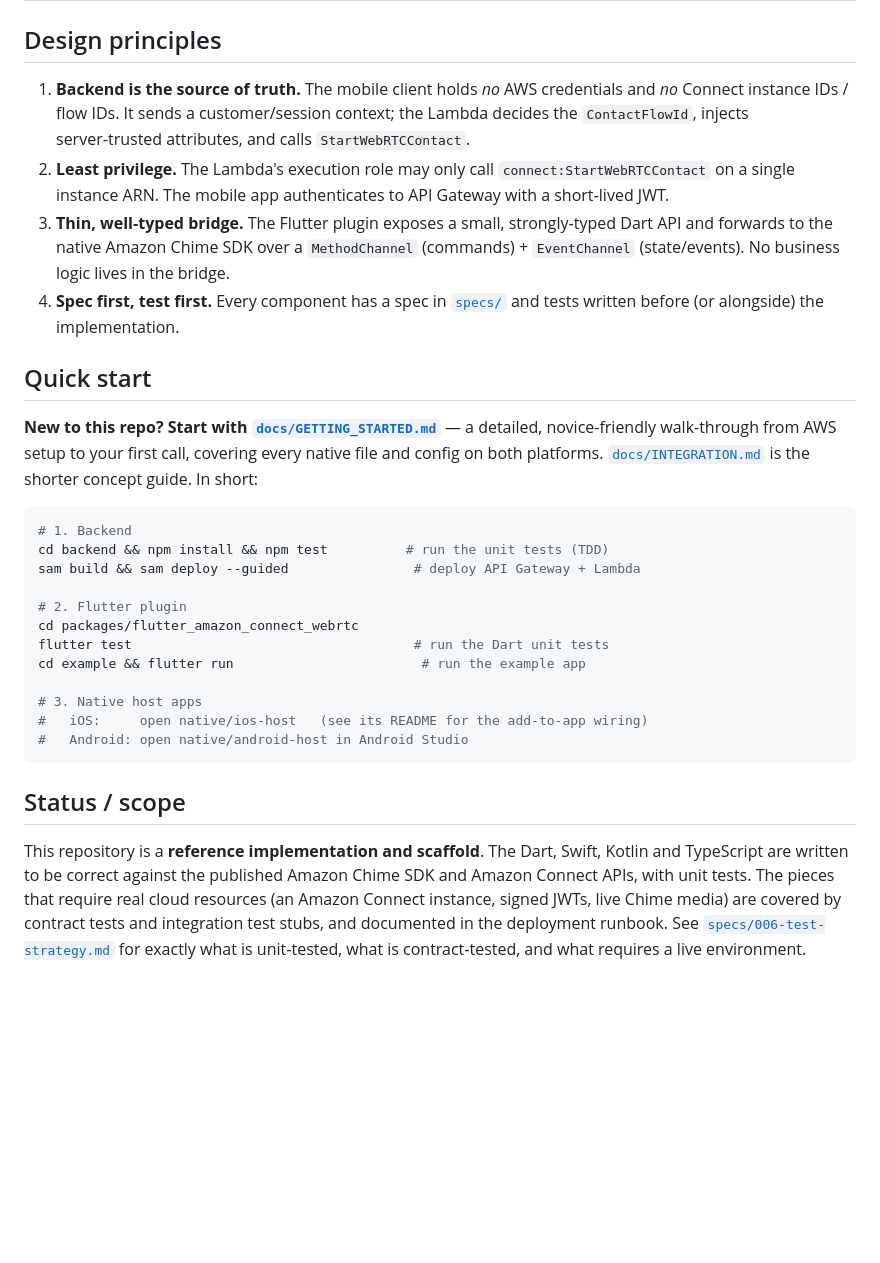
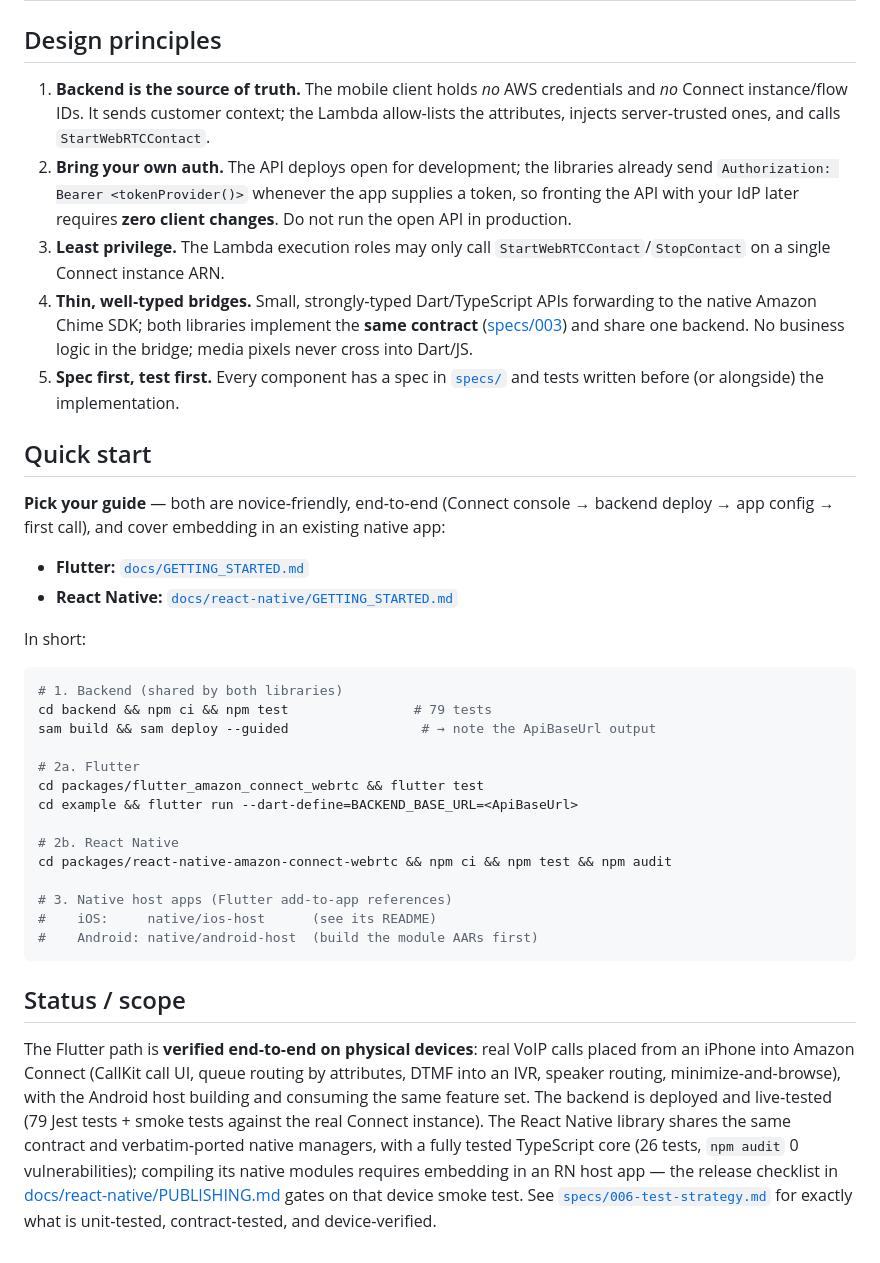
Before and after one commit to alokkulkarni/chimeflutter, a Markdown page: README.md, the part around one of its changes. Drawn GitHub-style; blank space fills up the shorter version.

````diff
--- a/README.md
+++ b/README.md
@@ -36,43 +38,56 @@ customer to the **right queue / agent**.
 ## Design principles
 
 1. **Backend is the source of truth.** The mobile client holds *no* AWS credentials and *no*
-   Connect instance IDs / flow IDs. It sends a customer/session context; the Lambda decides the
-   `ContactFlowId`, injects server‑trusted attributes, and calls `StartWebRTCContact`.
-2. **Least privilege.** The Lambda's execution role may only call `connect:StartWebRTCContact` on a
-   single instance ARN. The mobile app authenticates to API Gateway with a short‑lived JWT.
-3. **Thin, well‑typed bridge.** The Flutter plugin exposes a small, strongly‑typed Dart API and
-   forwards to the native Amazon Chime SDK over a `MethodChannel` (commands) + `EventChannel`
-   (state/events). No business logic lives in the bridge.
-4. **Spec first, test first.** Every component has a spec in [`specs/`](./specs) and tests written
+   Connect instance/flow IDs. It sends customer context; the Lambda allow‑lists the attributes,
+   injects server‑trusted ones, and calls `StartWebRTCContact`.
+2. **Bring your own auth.** The API deploys open for development; the libraries already send
+   `Authorization: Bearer <tokenProvider()>` whenever the app supplies a token, so fronting the
+   API with your IdP later requires **zero client changes**. Do not run the open API in production.
+3. **Least privilege.** The Lambda execution roles may only call
+   `StartWebRTCContact`/`StopContact` on a single Connect instance ARN.
+4. **Thin, well‑typed bridges.** Small, strongly‑typed Dart/TypeScript APIs forwarding to the
+   native Amazon Chime SDK; both libraries implement the **same contract**
+   ([specs/003](./specs/003-api-contracts.md)) and share one backend. No business logic in the
+   bridge; media pixels never cross into Dart/JS.
+5. **Spec first, test first.** Every component has a spec in [`specs/`](./specs) and tests written
    before (or alongside) the implementation.
 
 ## Quick start
 
-**New to this repo? Start with [`docs/GETTING_STARTED.md`](./docs/GETTING_STARTED.md)** — a
-detailed, novice-friendly walk-through from AWS setup to your first call, covering every native
-file and config on both platforms. [`docs/INTEGRATION.md`](./docs/INTEGRATION.md) is the shorter
-concept guide. In short:
+**Pick your guide** — both are novice‑friendly, end‑to‑end (Connect console → backend deploy →
+app config → first call), and cover embedding in an existing native app:
+
+- **Flutter:** [`docs/GETTING_STARTED.md`](./docs/GETTING_STARTED.md)
+- **React Native:** [`docs/react-native/GETTING_STARTED.md`](./docs/react-native/GETTING_STARTED.md)
+
+In short:
 
 ```bash
-# 1. Backend
-cd backend && npm install && npm test          # run the unit tests (TDD)
-sam build && sam deploy --guided                # deploy API Gateway + Lambda
+# 1. Backend (shared by both libraries)
+cd backend && npm ci && npm test                # 79 tests
+sam build && sam deploy --guided                 # → note the ApiBaseUrl output
 
-# 2. Flutter plugin
-cd packages/flutter_amazon_connect_webrtc
-flutter test                                    # run the Dart unit tests
-cd example && flutter run                        # run the example app
+# 2a. Flutter
+cd packages/flutter_amazon_connect_webrtc && flutter test
+cd example && flutter run --dart-define=BACKEND_BASE_URL=<ApiBaseUrl>
 
-# 3. Native host apps
-#   iOS:     open native/ios-host   (see its README for the add-to-app wiring)
-#   Android: open native/android-host in Android Studio
+# 2b. React Native
+cd packages/react-native-amazon-connect-webrtc && npm ci && npm test && npm audit
+
+# 3. Native host apps (Flutter add-to-app references)
+#    iOS:     native/ios-host      (see its README)
+#    Android: native/android-host  (build the module AARs first)
 ```
 
 ## Status / scope
 
-This repository is a **reference implementation and scaffold**. The Dart, Swift, Kotlin and
-TypeScript are written to be correct against the published Amazon Chime SDK and Amazon Connect APIs,
-with unit tests. The pieces that require real cloud resources (an Amazon Connect instance, signed
-JWTs, live Chime media) are covered by contract tests and integration test stubs, and documented in
-the deployment runbook. See [`specs/006-test-strategy.md`](./specs/006-test-strategy.md) for exactly
-what is unit‑tested, what is contract‑tested, and what requires a live environment.
+The Flutter path is **verified end‑to‑end on physical devices**: real VoIP calls placed from an
+iPhone into Amazon Connect (CallKit call UI, queue routing by attributes, DTMF into an IVR,
+speaker routing, minimize‑and‑browse), with the Android host building and consuming the same
+feature set. The backend is deployed and live‑tested (79 Jest tests + smoke tests against the real
+Connect instance). The React Native library shares the same contract and verbatim‑ported native
+managers, with a fully tested TypeScript core (26 tests, `npm audit` 0 vulnerabilities); compiling
+its native modules requires embedding in an RN host app — the release checklist in
+[docs/react-native/PUBLISHING.md](./docs/react-native/PUBLISHING.md) gates on that device smoke
+test. See [`specs/006-test-strategy.md`](./specs/006-test-strategy.md) for exactly what is
+unit‑tested, contract‑tested, and device‑verified.
````
Also changed, not shown: other parts of README.md (+25 -23 lines).
